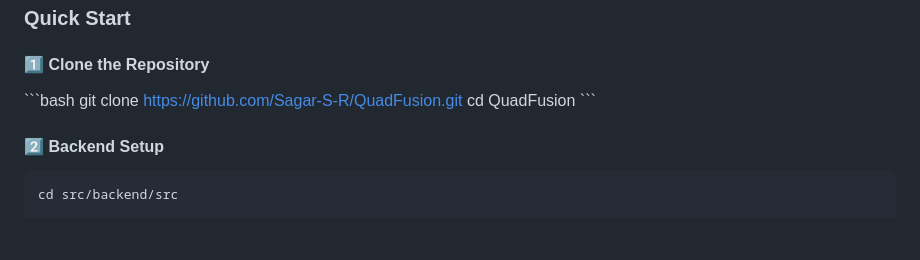
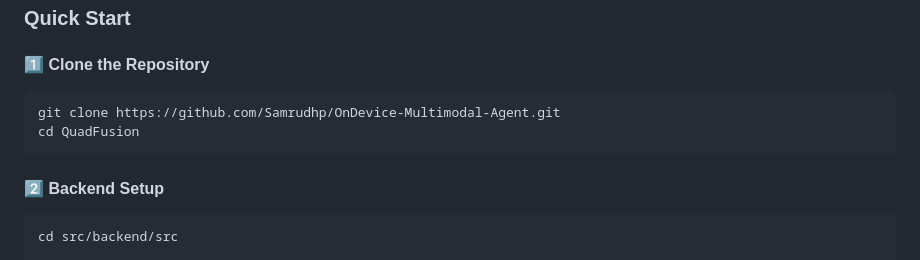
Before and after one commit to Samrudhp/OnDevice-Multimodal-Agent, a Markdown page: README.md, the part around the change. Rendered like a GitHub page; blank space fills up the shorter version.

````diff
--- a/README.md
+++ b/README.md
@@ -151,10 +151,10 @@ User Interaction Data
 
 #### 1️⃣ Clone the Repository
 
-\`\`\`bash
-git clone https://github.com/Sagar-S-R/QuadFusion.git
+```bash
+git clone https://github.com/Samrudhp/OnDevice-Multimodal-Agent.git
 cd QuadFusion
-\`\`\`
+```
 
 #### 2️⃣ Backend Setup
 
````
